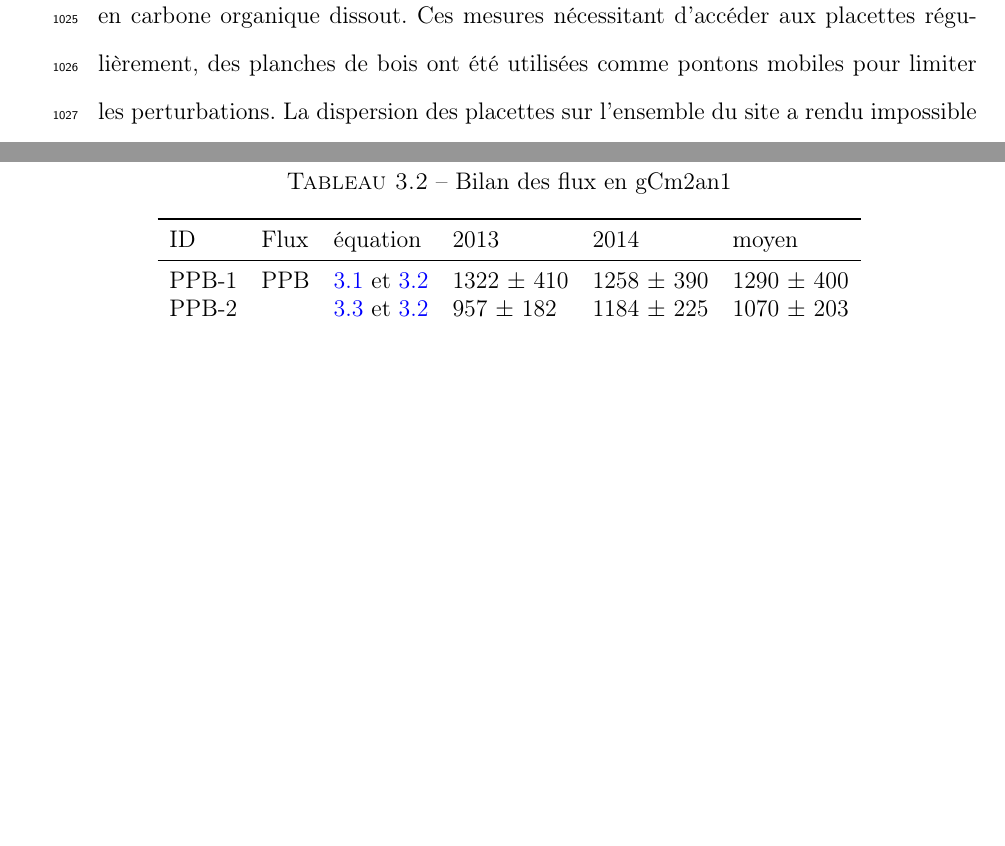
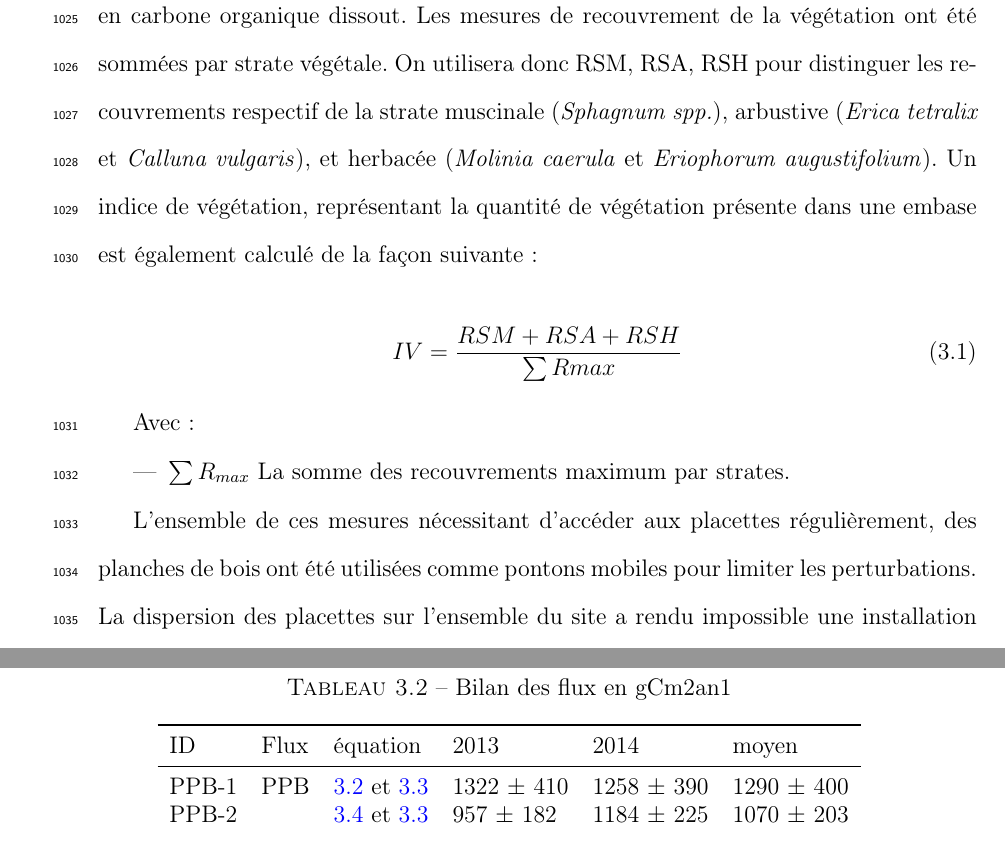
Before and after one commit to dangelob/manuscript, a LaTeX thesis (phdthesis.tex, which reads content/chapitre3.tex): two parts of pages 73 and 96 of 173, joined at a grey line, cut at the place of the change, the shorter picture padded with empty space. Compiled offline with pdfLaTeX.

Commit message:
M&M végétation

```diff
--- a/content/chapitre3.tex
+++ b/content/chapitre3.tex
@@ -59,7 +59,20 @@ Il est lourd, difficilement transportable dans un milieu tourbeux et nécessite
 Les facteurs contrôlant mesurés manuellement sont la pression atmosphérique, le rayonnement photosynthétique actif (\textit{photosyntheticaly active radiation}, PAR), les températures du sol à différentes profondeurs, la végétation (pourcentage de recouvrement), le niveau de la nappe d'eau.
 Des prélèvements d'eau ont été effectués chaque mois pour mesurer le pH et la conductivité (mesures effectuées sur le terrain après les mesures de flux).
 Les échantillons ont été congelés pour la mesure ultérieure de la concentration en carbone organique dissout.
-Ces mesures nécessitant d'accéder aux placettes régulièrement, des planches de bois ont été utilisées comme pontons mobiles pour limiter les perturbations. La dispersion des placettes sur l'ensemble du site a rendu impossible une installation plus permanente.
+Les mesures de recouvrement de la végétation ont été sommées par strate végétale.
+On utilisera donc RSM, RSA, RSH pour distinguer les recouvrements respectif de la strate muscinale (\textit{Sphagnum spp.}), arbustive (\textit{Erica tetralix} et \textit{Calluna vulgaris}), et herbacée (\textit{Molinia caerula} et \textit{Eriophorum augustifolium}).
+Un indice de végétation, représentant la quantité de végétation présente dans une embase est également calculé de la façon suivante :
+
+\begin{equation}
+IV = \frac{RSM + RSA + RSH}{\sum R{max}}
+\end{equation}
+
+Avec :
+\begin{itemize}
+\item $\sum R_{max}$ La somme des recouvrements maximum par strates.
+\end{itemize}
+
+L'ensemble de ces mesures nécessitant d'accéder aux placettes régulièrement, des planches de bois ont été utilisées comme pontons mobiles pour limiter les perturbations. La dispersion des placettes sur l'ensemble du site a rendu impossible une installation plus permanente.
 
 Les mesures automatiquement acquise via une station météo Campbell\textsuperscript{\textregistered} sont la température de l'air, température de la tourbe à \num{-5}, \num{-10}, \num{-20} et \SI{-40}{\centi\metre} de profondeur, vitesse et direction du vent, humidité relative de l'air, rayonnement solaire, pression atmosphérique.
 
```
Also changed, not shown: content/chapitre2.tex (+2 -2 lines).
